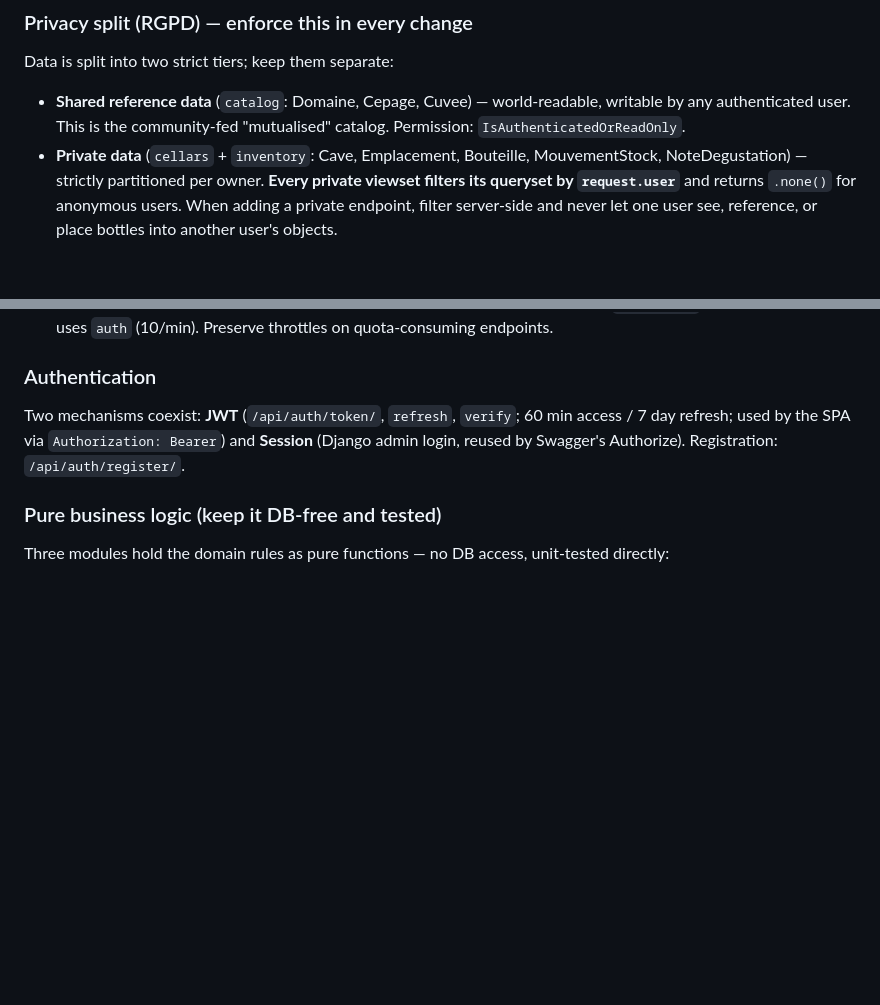
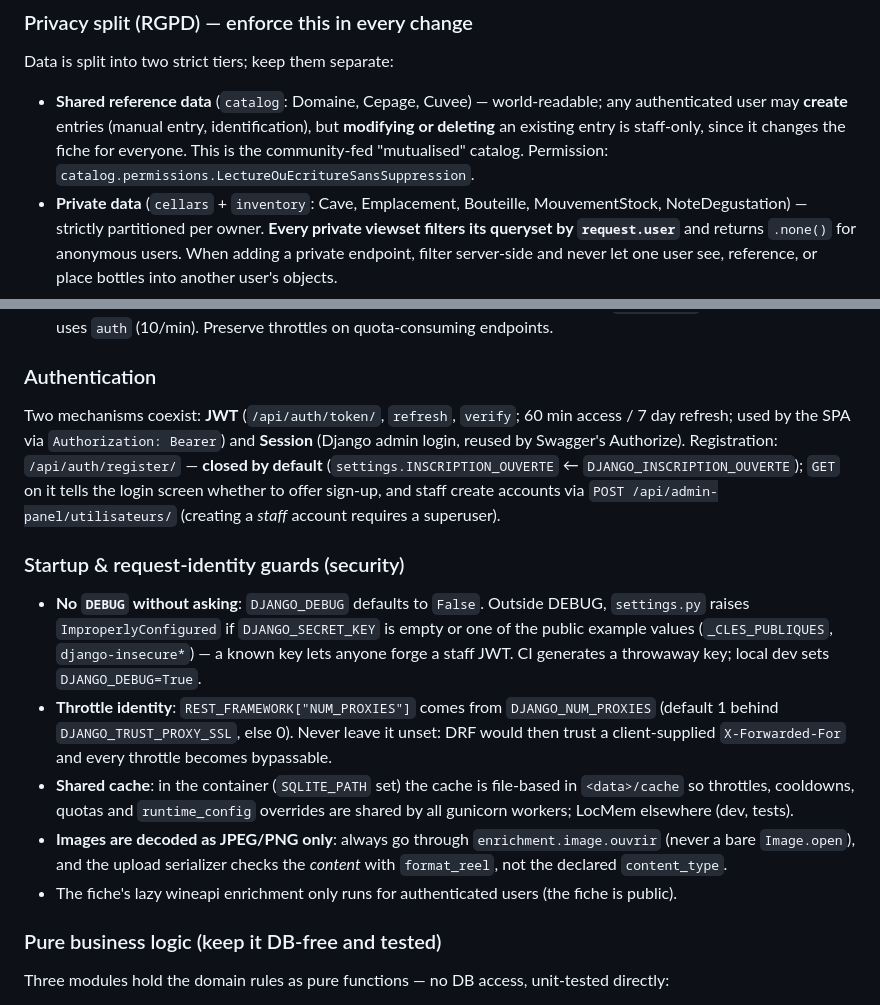
Before and after one commit to PPierre89/CavaVin, a Markdown page: CLAUDE.md, 2 parts joined by grey strips. Drawn GitHub-style; blank space fills up the shorter version.

```diff
--- a/CLAUDE.md
+++ b/CLAUDE.md
@@ -104,9 +104,10 @@ cp .env.example .env && docker compose up   # single all-in-one container on :80
 
 ### Privacy split (RGPD) — enforce this in every change
 Data is split into two strict tiers; keep them separate:
-- **Shared reference data** (`catalog`: Domaine, Cepage, Cuvee) — world-readable, writable by any
-  authenticated user. This is the community-fed "mutualised" catalog. Permission:
-  `IsAuthenticatedOrReadOnly`.
+- **Shared reference data** (`catalog`: Domaine, Cepage, Cuvee) — world-readable; any
+  authenticated user may **create** entries (manual entry, identification), but **modifying or
+  deleting** an existing entry is staff-only, since it changes the fiche for everyone. This is the
+  community-fed "mutualised" catalog. Permission: `catalog.permissions.LectureOuEcritureSansSuppression`.
 - **Private data** (`cellars` + `inventory`: Cave, Emplacement, Bouteille, MouvementStock,
   NoteDegustation) — strictly partitioned per owner. **Every private viewset filters its queryset
   by `request.user`** and returns `.none()` for anonymous users. When adding a private endpoint,
@@ -126,7 +127,26 @@ Data is split into two strict tiers; keep them separate:
 ### Authentication
 Two mechanisms coexist: **JWT** (`/api/auth/token/`, `refresh`, `verify`; 60 min access / 7 day
 refresh; used by the SPA via `Authorization: Bearer`) and **Session** (Django admin login, reused
-by Swagger's Authorize). Registration: `/api/auth/register/`.
+by Swagger's Authorize). Registration: `/api/auth/register/` — **closed by default**
+(`settings.INSCRIPTION_OUVERTE` ← `DJANGO_INSCRIPTION_OUVERTE`); `GET` on it tells the login screen
+whether to offer sign-up, and staff create accounts via `POST /api/admin-panel/utilisateurs/`
+(creating a *staff* account requires a superuser).
+
+### Startup & request-identity guards (security)
+- **No `DEBUG` without asking**: `DJANGO_DEBUG` defaults to `False`. Outside DEBUG, `settings.py`
+  raises `ImproperlyConfigured` if `DJANGO_SECRET_KEY` is empty or one of the public example values
+  (`_CLES_PUBLIQUES`, `django-insecure*`) — a known key lets anyone forge a staff JWT. CI generates
+  a throwaway key; local dev sets `DJANGO_DEBUG=True`.
+- **Throttle identity**: `REST_FRAMEWORK["NUM_PROXIES"]` comes from `DJANGO_NUM_PROXIES` (default
+  1 behind `DJANGO_TRUST_PROXY_SSL`, else 0). Never leave it unset: DRF would then trust a
+  client-supplied `X-Forwarded-For` and every throttle becomes bypassable.
+- **Shared cache**: in the container (`SQLITE_PATH` set) the cache is file-based in `<data>/cache`
+  so throttles, cooldowns, quotas and `runtime_config` overrides are shared by all gunicorn
+  workers; LocMem elsewhere (dev, tests).
+- **Images are decoded as JPEG/PNG only**: always go through `enrichment.image.ouvrir` (never a bare
+  `Image.open`), and the upload serializer checks the *content* with `format_reel`, not the
+  declared `content_type`.
+- The fiche's lazy wineapi enrichment only runs for authenticated users (the fiche is public).
 
 ### Pure business logic (keep it DB-free and tested)
 Three modules hold the domain rules as pure functions — no DB access, unit-tested directly:
```
Also changed, not shown: README.md (+15 -6 lines).
